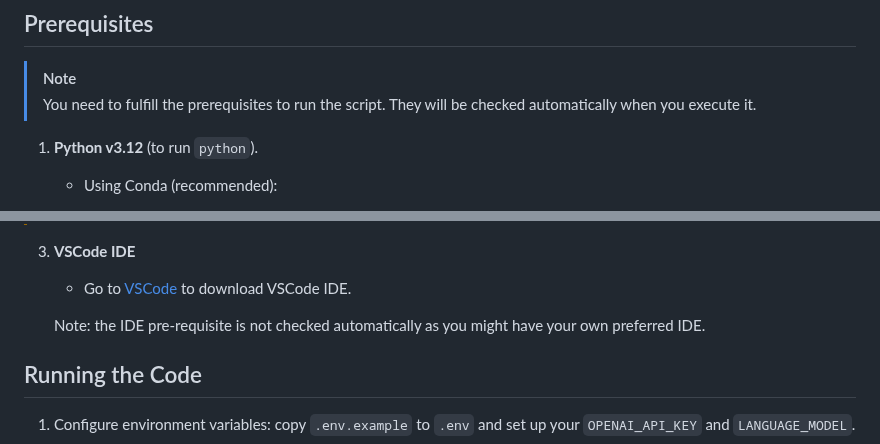
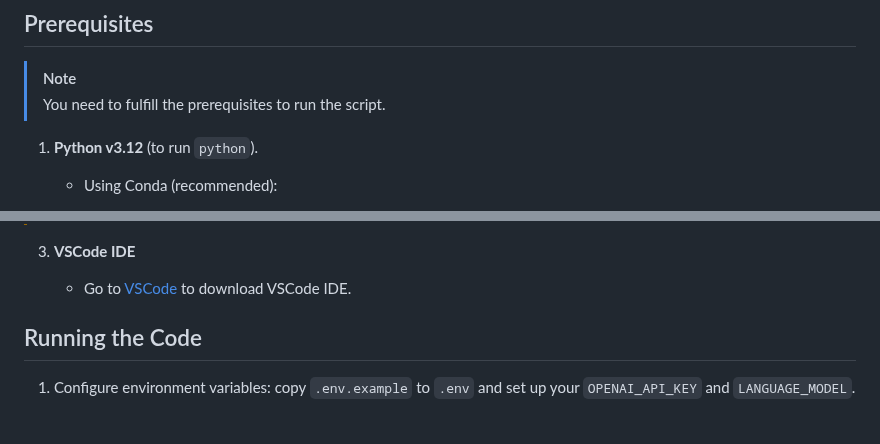
Before and after one commit to GDP-ADMIN/gen-ai-examples, a Markdown page: examples/gen-ai-internal-hello-world/README.md, 2 parts joined by grey strips. GitHub-like rendering; blank space fills up the shorter version.

```diff
--- a/examples/gen-ai-internal-hello-world/README.md
+++ b/examples/gen-ai-internal-hello-world/README.md
@@ -7,7 +7,7 @@ See other examples in [gen-ai-examples](https://github.com/GDP-ADMIN/gen-ai-exam
 ## Prerequisites
 
 > [!NOTE]
-> You need to fulfill the prerequisites to run the script. They will be checked automatically when you execute it.
+> You need to fulfill the prerequisites to run the script.
 
 1. **Python v3.12** (to run `python`).
 
@@ -34,8 +34,6 @@ See other examples in [gen-ai-examples](https://github.com/GDP-ADMIN/gen-ai-exam
 3. **VSCode IDE**
 
    - Go to [VSCode](https://code.visualstudio.com/download) to download VSCode IDE.
-
-   Note: the IDE pre-requisite is not checked automatically as you might have your own preferred IDE.
 
 ## Running the Code
 
```
